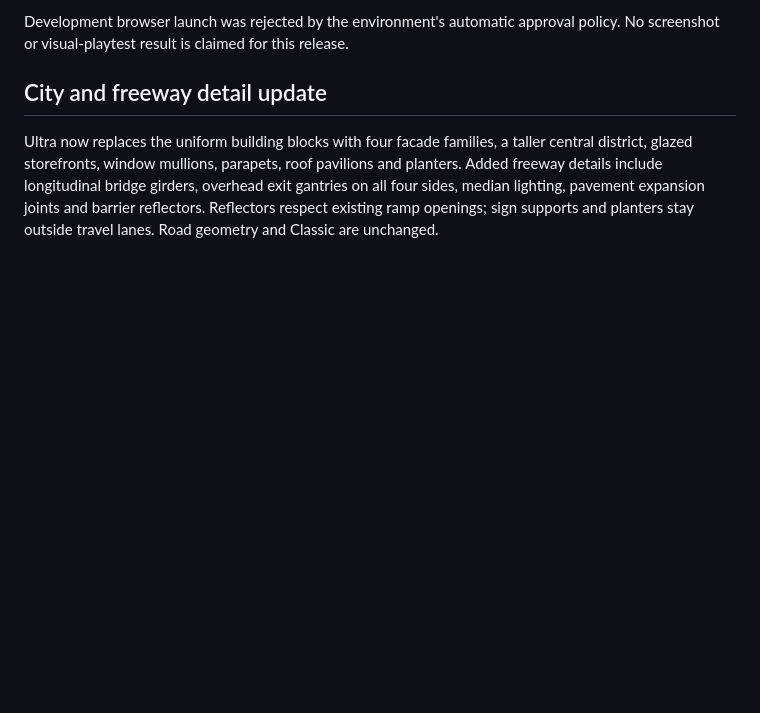
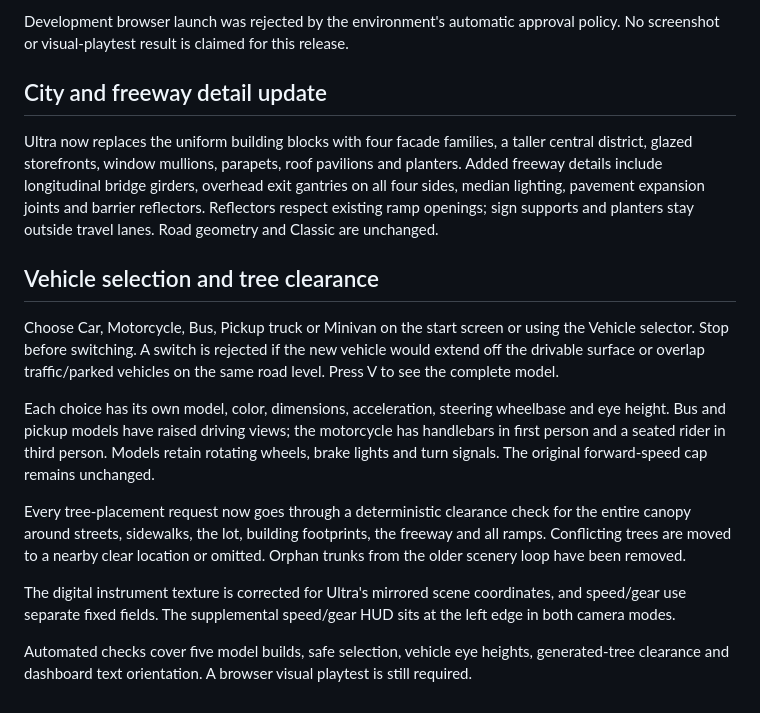
Before and after one commit to d0ubled/j3drivinggame, a Markdown page: ultra/README.md, the part around the change. Rendered like a GitHub page; blank space fills up the shorter version.

Commit message:
Add Ultra vehicle selection, safe tree placement and readable instruments

```diff
--- a/ultra/README.md
+++ b/ultra/README.md
@@ -83,3 +83,15 @@ Development browser launch was rejected by the environment's automatic approval
 ## City and freeway detail update
 
 Ultra now replaces the uniform building blocks with four facade families, a taller central district, glazed storefronts, window mullions, parapets, roof pavilions and planters. Added freeway details include longitudinal bridge girders, overhead exit gantries on all four sides, median lighting, pavement expansion joints and barrier reflectors. Reflectors respect existing ramp openings; sign supports and planters stay outside travel lanes. Road geometry and Classic are unchanged.
+
+## Vehicle selection and tree clearance
+
+Choose Car, Motorcycle, Bus, Pickup truck or Minivan on the start screen or using the Vehicle selector. Stop before switching. A switch is rejected if the new vehicle would extend off the drivable surface or overlap traffic/parked vehicles on the same road level. Press V to see the complete model.
+
+Each choice has its own model, color, dimensions, acceleration, steering wheelbase and eye height. Bus and pickup models have raised driving views; the motorcycle has handlebars in first person and a seated rider in third person. Models retain rotating wheels, brake lights and turn signals. The original forward-speed cap remains unchanged.
+
+Every tree-placement request now goes through a deterministic clearance check for the entire canopy around streets, sidewalks, the lot, building footprints, the freeway and all ramps. Conflicting trees are moved to a nearby clear location or omitted. Orphan trunks from the older scenery loop have been removed.
+
+The digital instrument texture is corrected for Ultra's mirrored scene coordinates, and speed/gear use separate fixed fields. The supplemental speed/gear HUD sits at the left edge in both camera modes.
+
+Automated checks cover five model builds, safe selection, vehicle eye heights, generated-tree clearance and dashboard text orientation. A browser visual playtest is still required.
```
